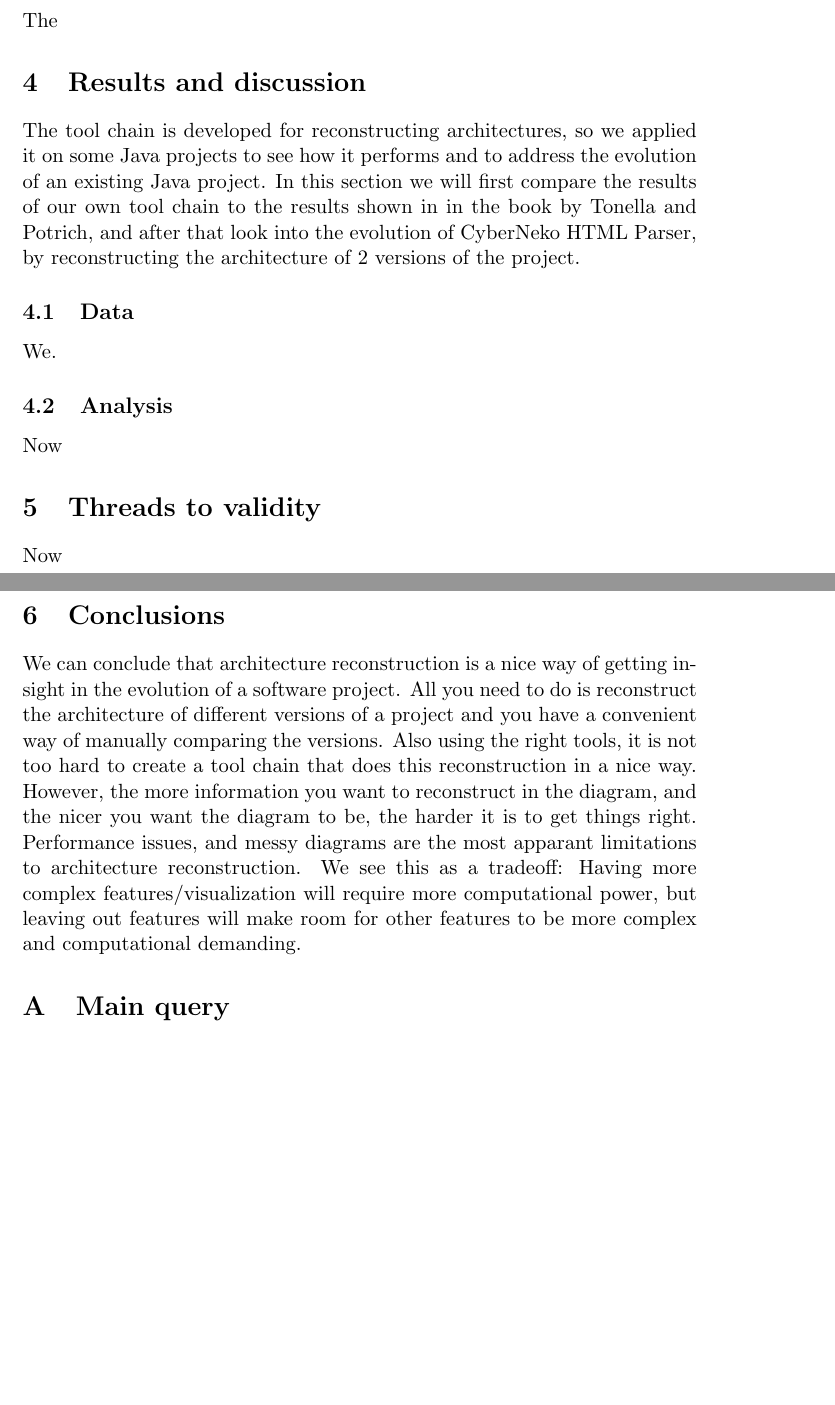
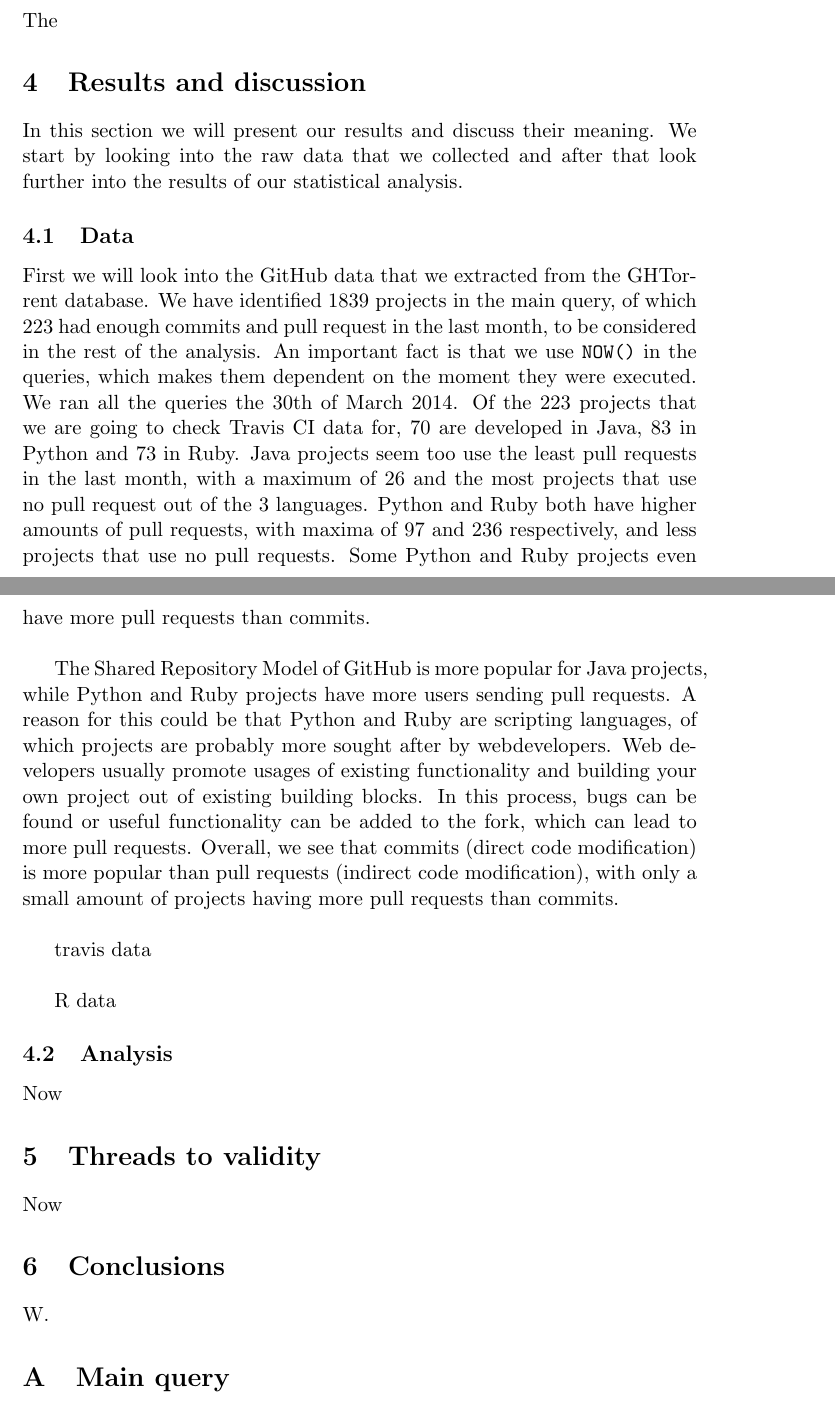
Before and after one commit to timvdalen/software-evolution, a LaTeX problem sheet (assignment 4/Report/Report.tex): two parts of pages 4 and 5 of 7, joined at a grey line, cut so that both start at the same text, the shorter picture padded with empty space. Compiled offline with pdfLaTeX.

Commit message:
GitHub data analysis

```diff
--- a/assignment 4/Report/Report.tex
+++ b/assignment 4/Report/Report.tex
@@ -99,10 +99,16 @@
 			The
 
 	\section{Results and discussion}
-		The tool chain is developed for reconstructing architectures, so we applied it on some Java projects to see how it performs and to address the evolution of an existing Java project. In this section we will first compare the results of our own tool chain to the results shown in in the book by Tonella and Potrich, and after that look into the evolution of CyberNeko HTML Parser, by reconstructing the architecture of 2 versions of the project.
+		In this section we will present our results and discuss their meaning. We start by looking into the raw data that we collected and after that look further into the results of our statistical analysis.
 
 		\subsection{Data}
-			We.
+			First we will look into the GitHub data that we extracted from the GHTorrent database. We have identified 1839 projects in the main query, of which 223 had enough commits and pull request in the last month, to be considered in the rest of the analysis. An important fact is that we use \texttt{NOW()} in the queries, which makes them dependent on the moment they were executed. We ran all the queries the 30th of March 2014. Of the 223 projects that we are going to check Travis CI data for, 70 are developed in Java, 83 in Python and 73 in Ruby. Java projects seem too use the least pull requests in the last month, with a maximum of 26 and the most projects that use no pull request out of the 3 languages. Python and Ruby both have higher amounts of pull requests, with maxima of 97 and 236 respectively, and less projects that use no pull requests. Some Python and Ruby projects even have more pull requests than commits. \\
+
+			The Shared Repository Model of GitHub is more popular for Java projects, while Python and Ruby projects have more users sending pull requests. A reason for this could be that Python and Ruby are scripting languages, of which projects are probably more sought after by webdevelopers. Web developers usually promote usages of existing functionality and building your own project out of existing building blocks. In this process, bugs can be found or useful functionality can be added to the fork, which can lead to more pull requests. Overall, we see that commits (direct code modification) is more popular than pull requests (indirect code modification), with only a small amount of projects having more pull requests than commits. \\
+
+			travis data \\
+
+			R data
 
 		\subsection{Analysis}
 			Now
@@ -111,7 +117,7 @@
 		Now
 
 	\section{Conclusions}
-		We can conclude that architecture reconstruction is a nice way of getting insight in the evolution of a software project. All you need to do is reconstruct the architecture of different versions of a project and you have a convenient way of manually comparing the versions. Also using the right tools, it is not too hard to create a tool chain that does this reconstruction in a nice way. However, the more information you want to reconstruct in the diagram, and the nicer you want the diagram to be, the harder it is to get things right. Performance issues, and messy diagrams are the most apparant limitations to architecture reconstruction. We see this as a tradeoff: Having more complex features/visualization will require more computational power, but leaving out features will make room for other features to be more complex and computational demanding.
+		W.
 
 	\appendix
 	\section{Main query}
```
